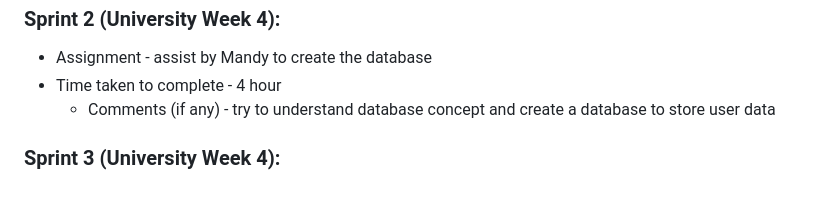
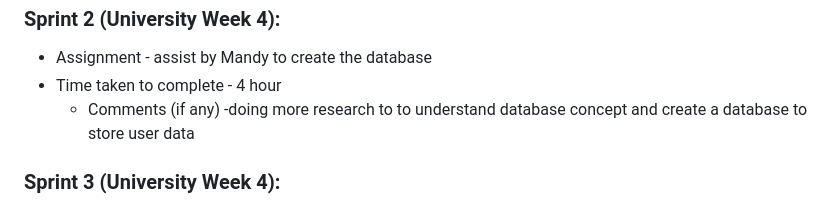
Before and after one commit to mindytyj/straits, a Markdown page: TeamEffortLog.md, the part around the change. GitHub-like rendering.

Commit message:
update for effot log

```diff
--- a/TeamEffortLog.md
+++ b/TeamEffortLog.md
@@ -54,7 +54,7 @@
  ### Sprint 2 (University Week 4):
  *   Assignment - assist by Mandy to create the database
    * Time taken to complete - 4 hour
-	  * Comments (if any) - try to understand database concept and  create a database to store user data
+	  * Comments (if any) -doing more research to to understand database concept and  create a database to store user data
  ### Sprint 3  (University Week 4):
  * Assignment - creating login page
    *    Time taken to complete - 4 hour
```
